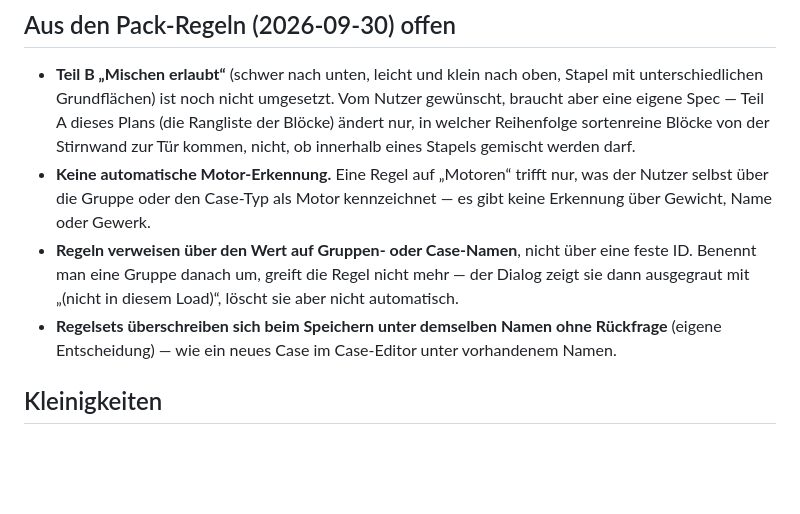
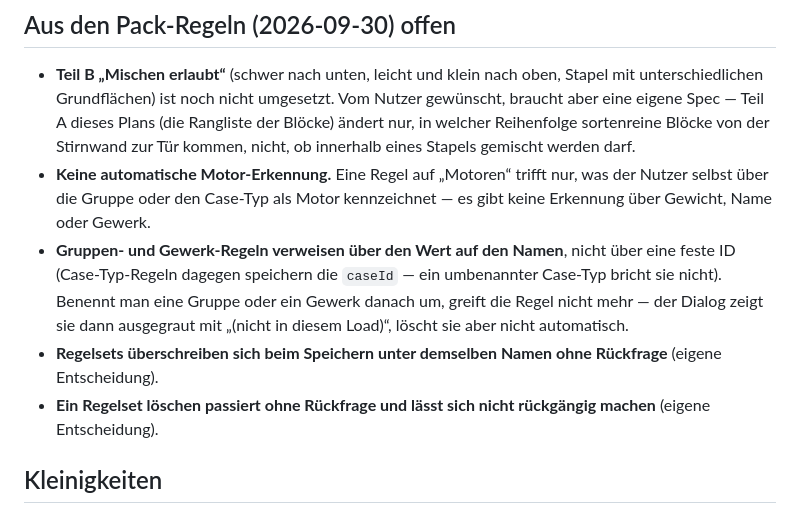
Before and after one commit to M4dm0nky/Truckload, a Markdown page: docs/offene-punkte.md, the part around the change. Rendered like a GitHub page; blank space fills up the shorter version.

Commit message:
docs: Korrekturen zu Pack-Regeln
Drei kleine sachliche Fehler aus dem finalen Review (Befund F3):

- docs/offene-punkte.md: Case-Typ-Regeln speichern die caseId (ein
  umbenannter Case-Typ bricht sie nicht) — nur Gruppen- und Gewerk-Regeln
  verweisen über den Namen. Der Vergleich „wie ein neues Case im Case-Editor
  unter vorhandenem Namen“ stimmte nicht (der Case-Editor legt immer eine
  neue ID an) und ist raus; dafür ein eigener Punkt, dass auch das Löschen
  eines Regelsets ohne Rückfrage und unwiderruflich passiert (eigene
  Entscheidung).
- docs/architektur.md: der Wizard setzt `group` über `addUnplaced({ group })`
  (js/app.js), nicht über `A.setPieceGroup` — das gilt nur für den Inspector.
- README.md: der Knopf im Regelsets-Abschnitt des Dialogs heißt „Übernehmen“,
  nicht „Regelset übernehmen …“.

Co-Authored-By: Claude Opus 5.5 <noreply@anthropic.com>

```diff
--- a/docs/offene-punkte.md
+++ b/docs/offene-punkte.md
@@ -212,11 +212,15 @@ steht im Bericht zu Task 9. Was davon bewusst offen geblieben ist, mit Begründu
 - **Keine automatische Motor-Erkennung.** Eine Regel auf „Motoren“ trifft nur, was der Nutzer
   selbst über die Gruppe oder den Case-Typ als Motor kennzeichnet — es gibt keine Erkennung
   über Gewicht, Name oder Gewerk.
-- **Regeln verweisen über den Wert auf Gruppen- oder Case-Namen**, nicht über eine feste ID.
-  Benennt man eine Gruppe danach um, greift die Regel nicht mehr — der Dialog zeigt sie dann
-  ausgegraut mit „(nicht in diesem Load)“, löscht sie aber nicht automatisch.
+- **Gruppen- und Gewerk-Regeln verweisen über den Wert auf den Namen**, nicht über eine feste
+  ID (Case-Typ-Regeln dagegen speichern die `caseId` — ein umbenannter Case-Typ bricht sie
+  nicht). Benennt man eine Gruppe oder ein Gewerk danach um, greift die Regel nicht mehr — der
+  Dialog zeigt sie dann ausgegraut mit „(nicht in diesem Load)“, löscht sie aber nicht
+  automatisch.
 - **Regelsets überschreiben sich beim Speichern unter demselben Namen ohne Rückfrage** (eigene
-  Entscheidung) — wie ein neues Case im Case-Editor unter vorhandenem Namen.
+  Entscheidung).
+- **Ein Regelset löschen passiert ohne Rückfrage und lässt sich nicht rückgängig machen**
+  (eigene Entscheidung).
 
 ## Kleinigkeiten
 
```
Also changed, not shown: README.md (+2 -2 lines), docs/architektur.md (+2 -1 lines).
